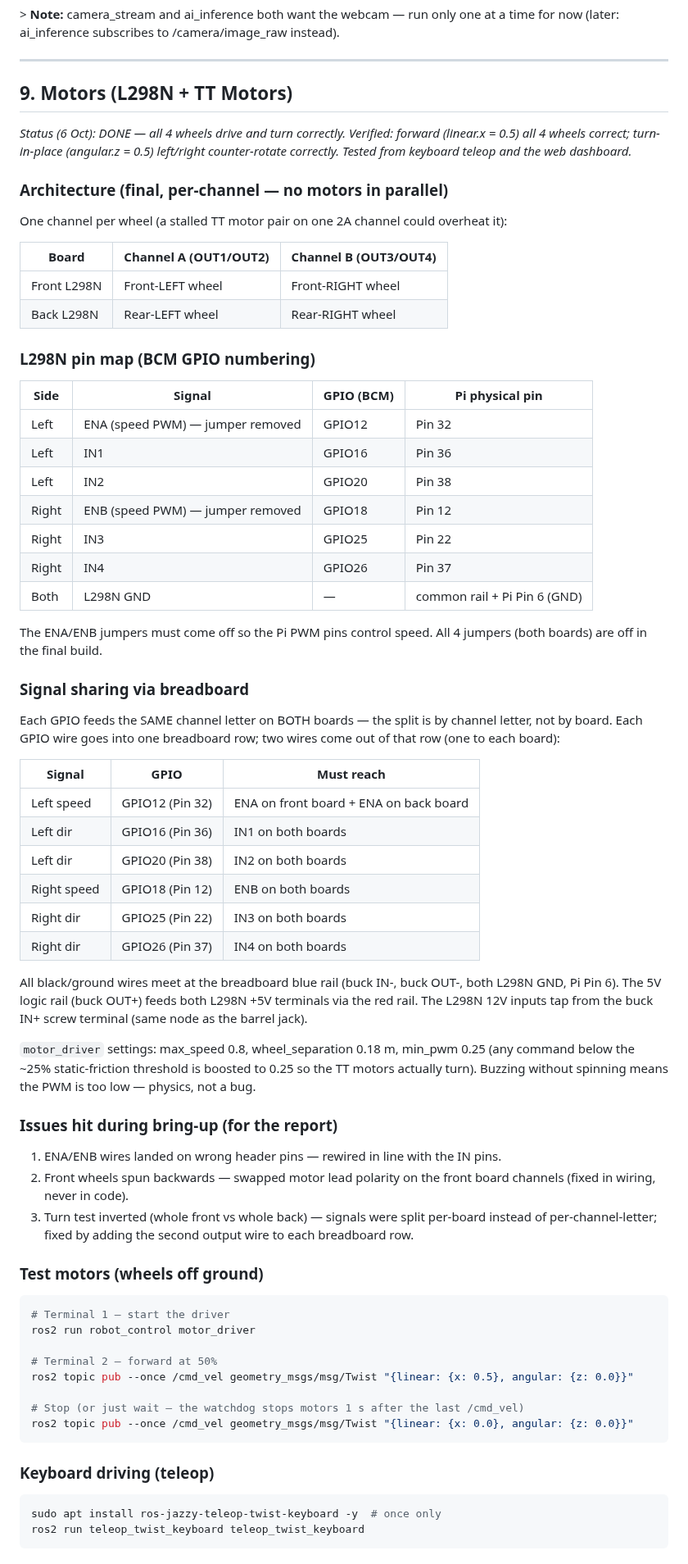
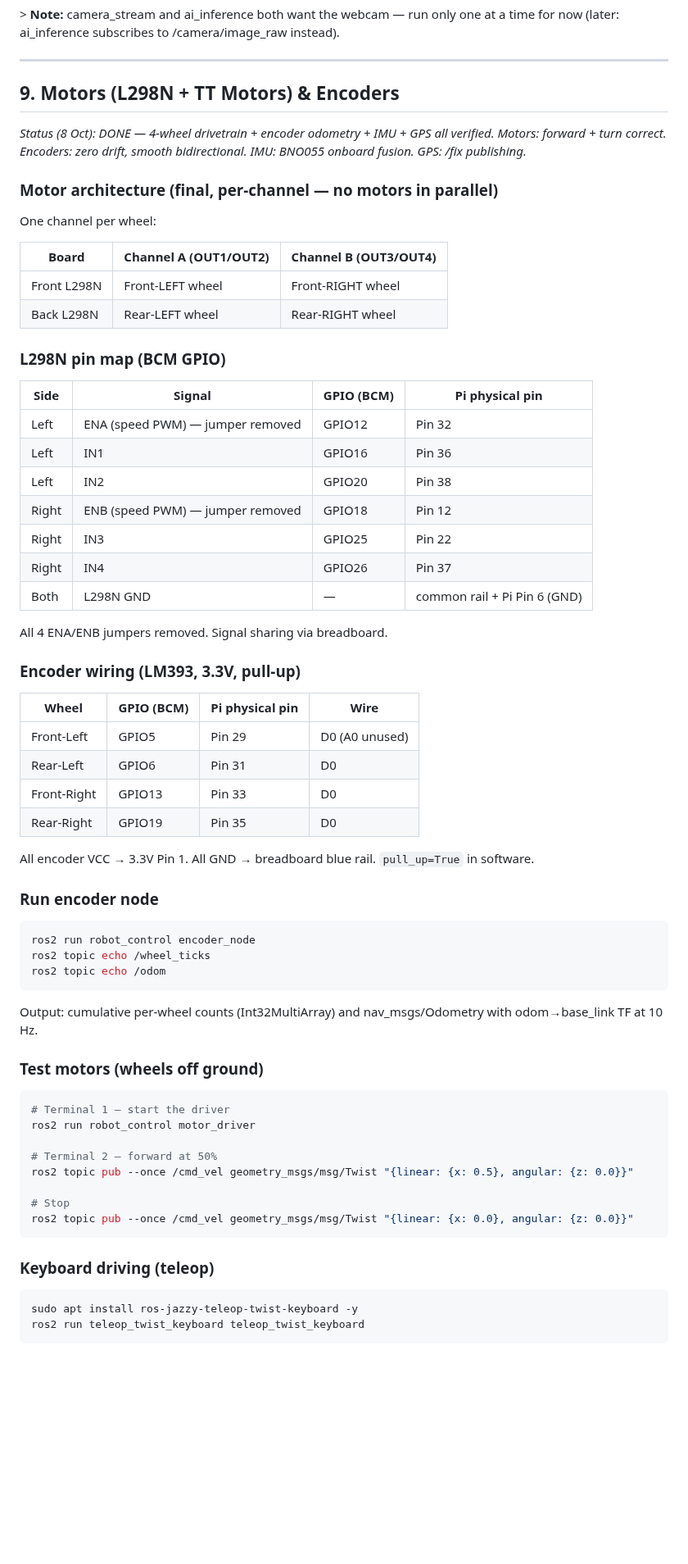
Before and after one commit to ypuete10-cmd/IMP-Agribot, a Markdown page: docs/COMMAND_REFERENCE.md, the part around one of its changes. Shown at 82% size. GitHub-like rendering; blank space fills up the shorter version.

````diff
--- a/docs/COMMAND_REFERENCE.md
+++ b/docs/COMMAND_REFERENCE.md
@@ -308,20 +308,22 @@ ros2 run teleop_twist_keyboard teleop_twist_keyboard
 
 ---
 
-## 9. Motors (L298N + TT Motors)
+## 9. Motors (L298N + TT Motors) & Encoders
 
-*Status (6 Oct): DONE — all 4 wheels drive and turn correctly. Verified: forward (linear.x = 0.5) all 4 wheels correct; turn-in-place (angular.z = 0.5) left/right counter-rotate correctly. Tested from keyboard teleop and the web dashboard.*
+*Status (8 Oct): DONE — 4-wheel drivetrain + encoder odometry + IMU + GPS
+all verified. Motors: forward + turn correct. Encoders: zero drift,
+smooth bidirectional. IMU: BNO055 onboard fusion. GPS: /fix publishing.*
 
-### Architecture (final, per-channel — no motors in parallel)
+### Motor architecture (final, per-channel — no motors in parallel)
 
-One channel per wheel (a stalled TT motor pair on one 2A channel could overheat it):
+One channel per wheel:
 
 | Board | Channel A (OUT1/OUT2) | Channel B (OUT3/OUT4) |
 |-------|----------------------|----------------------|
 | Front L298N | Front-LEFT wheel | Front-RIGHT wheel |
 | Back L298N | Rear-LEFT wheel | Rear-RIGHT wheel |
 
-### L298N pin map (BCM GPIO numbering)
+### L298N pin map (BCM GPIO)
 
 | Side | Signal | GPIO (BCM) | Pi physical pin |
 |------|--------|-----------|-----------------|
@@ -333,30 +335,30 @@ One channel per wheel (a stalled TT motor pair on one 2A channel could overheat
 | Right | IN4 | GPIO26 | Pin 37 |
 | Both | L298N GND | — | common rail + Pi Pin 6 (GND) |
 
-The ENA/ENB jumpers must come off so the Pi PWM pins control speed. All 4 jumpers (both boards) are off in the final build.
+All 4 ENA/ENB jumpers removed. Signal sharing via breadboard.
 
-### Signal sharing via breadboard
+### Encoder wiring (LM393, 3.3V, pull-up)
 
-Each GPIO feeds the SAME channel letter on BOTH boards — the split is by channel letter, not by board. Each GPIO wire goes into one breadboard row; two wires come out of that row (one to each board):
+| Wheel | GPIO (BCM) | Pi physical pin | Wire |
+|-------|-----------|-----------------|------|
+| Front-Left | GPIO5 | Pin 29 | D0 (A0 unused) |
+| Rear-Left | GPIO6 | Pin 31 | D0 |
+| Front-Right | GPIO13 | Pin 33 | D0 |
+| Rear-Right | GPIO19 | Pin 35 | D0 |
 
-| Signal | GPIO | Must reach |
-|--------|------|-----------|
-| Left speed | GPIO12 (Pin 32) | ENA on front board + ENA on back board |
-| Left dir | GPIO16 (Pin 36) | IN1 on both boards |
-| Left dir | GPIO20 (Pin 38) | IN2 on both boards |
-| Right speed | GPIO18 (Pin 12) | ENB on both boards |
-| Right dir | GPIO25 (Pin 22) | IN3 on both boards |
-| Right dir | GPIO26 (Pin 37) | IN4 on both boards |
+All encoder VCC → 3.3V Pin 1. All GND → breadboard blue rail.
+`pull_up=True` in software.
 
-All black/ground wires meet at the breadboard blue rail (buck IN-, buck OUT-, both L298N GND, Pi Pin 6). The 5V logic rail (buck OUT+) feeds both L298N +5V terminals via the red rail. The L298N 12V inputs tap from the buck IN+ screw terminal (same node as the barrel jack).
+### Run encoder node
 
-`motor_driver` settings: max_speed 0.8, wheel_separation 0.18 m, min_pwm 0.25 (any command below the ~25% static-friction threshold is boosted to 0.25 so the TT motors actually turn). Buzzing without spinning means the PWM is too low — physics, not a bug.
+```bash
+ros2 run robot_control encoder_node
+ros2 topic echo /wheel_ticks
+ros2 topic echo /odom
+```
 
-### Issues hit during bring-up (for the report)
-
-1. ENA/ENB wires landed on wrong header pins — rewired in line with the IN pins.
-2. Front wheels spun backwards — swapped motor lead polarity on the front board channels (fixed in wiring, never in code).
-3. Turn test inverted (whole front vs whole back) — signals were split per-board instead of per-channel-letter; fixed by adding the second output wire to each breadboard row.
+Output: cumulative per-wheel counts (Int32MultiArray) and nav_msgs/Odometry
+with odom→base_link TF at 10 Hz.
 
 ### Test motors (wheels off ground)
 
@@ -367,14 +369,14 @@ ros2 run robot_control motor_driver
 # Terminal 2 — forward at 50%
 ros2 topic pub --once /cmd_vel geometry_msgs/msg/Twist "{linear: {x: 0.5}, angular: {z: 0.0}}"
 
-# Stop (or just wait — the watchdog stops motors 1 s after the last /cmd_vel)
+# Stop
 ros2 topic pub --once /cmd_vel geometry_msgs/msg/Twist "{linear: {x: 0.0}, angular: {z: 0.0}}"
 ```
 
 ### Keyboard driving (teleop)
 
 ```bash
-sudo apt install ros-jazzy-teleop-twist-keyboard -y  # once only
+sudo apt install ros-jazzy-teleop-twist-keyboard -y
 ros2 run teleop_twist_keyboard teleop_twist_keyboard
 ```
 
````
Also changed, not shown: other parts of docs/COMMAND_REFERENCE.md (+134 -44 lines).
